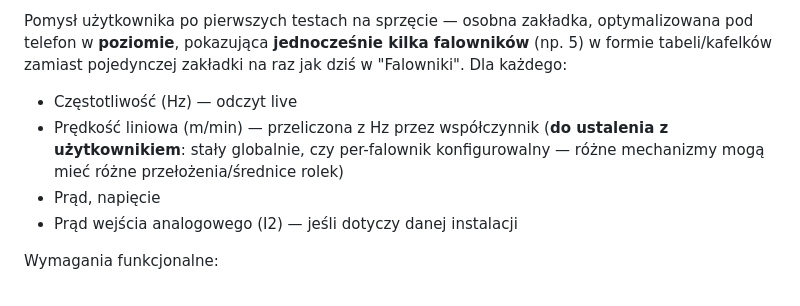
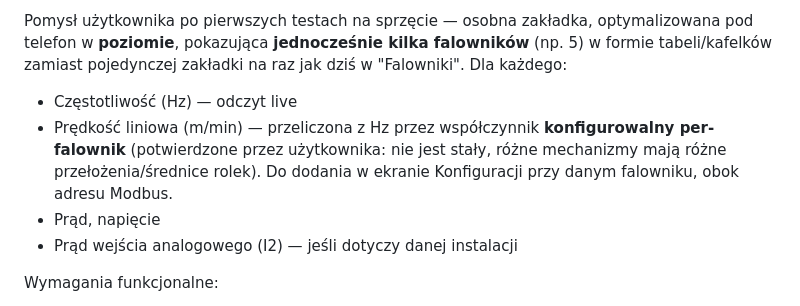
Before and after one commit to r19g75/LS_programer, a Markdown page: TODO.md, the part around the change. Rendered like a GitHub page.

Commit message:
TODO: potwierdzone - wspolczynnik Hz->m/min jest per-falownik, nie staly
Co-Authored-By: Claude Sonnet 5 <noreply@anthropic.com>
Claude-Session: https://claude.ai/code/session_01FubTJ87im3Z4k9zpYovrre

```diff
--- a/TODO.md
+++ b/TODO.md
@@ -62,9 +62,10 @@ pod telefon w **poziomie**, pokazująca **jednocześnie kilka falowników** (np.
 tabeli/kafelków zamiast pojedynczej zakładki na raz jak dziś w "Falowniki". Dla każdego:
 
 - Częstotliwość (Hz) — odczyt live
-- Prędkość liniowa (m/min) — przeliczona z Hz przez współczynnik (**do ustalenia z
-  użytkownikiem**: stały globalnie, czy per-falownik konfigurowalny — różne mechanizmy
-  mogą mieć różne przełożenia/średnice rolek)
+- Prędkość liniowa (m/min) — przeliczona z Hz przez współczynnik **konfigurowalny
+  per-falownik** (potwierdzone przez użytkownika: nie jest stały, różne mechanizmy mają
+  różne przełożenia/średnice rolek). Do dodania w ekranie Konfiguracji przy danym
+  falowniku, obok adresu Modbus.
 - Prąd, napięcie
 - Prąd wejścia analogowego (I2) — jeśli dotyczy danej instalacji
 
```
